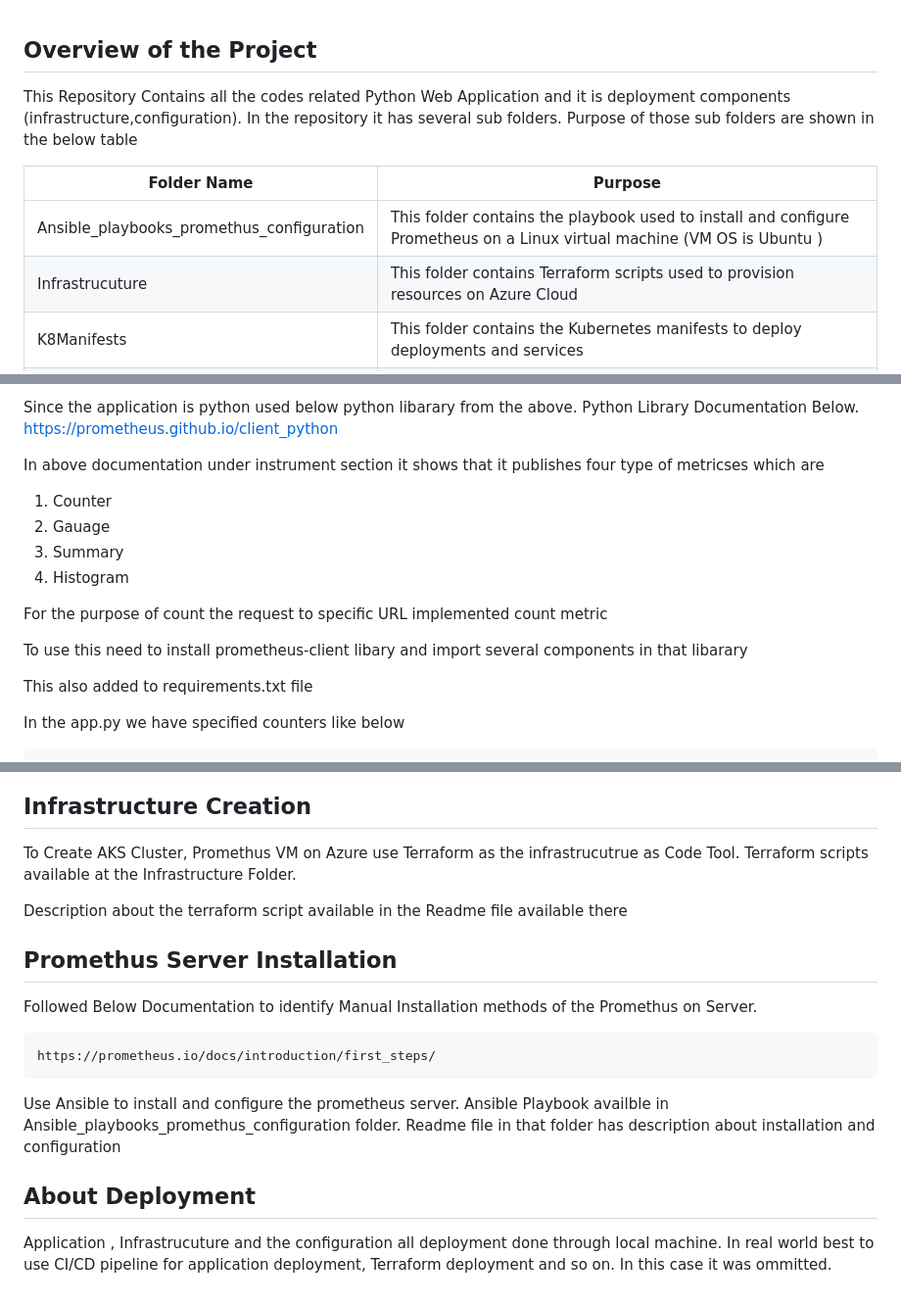
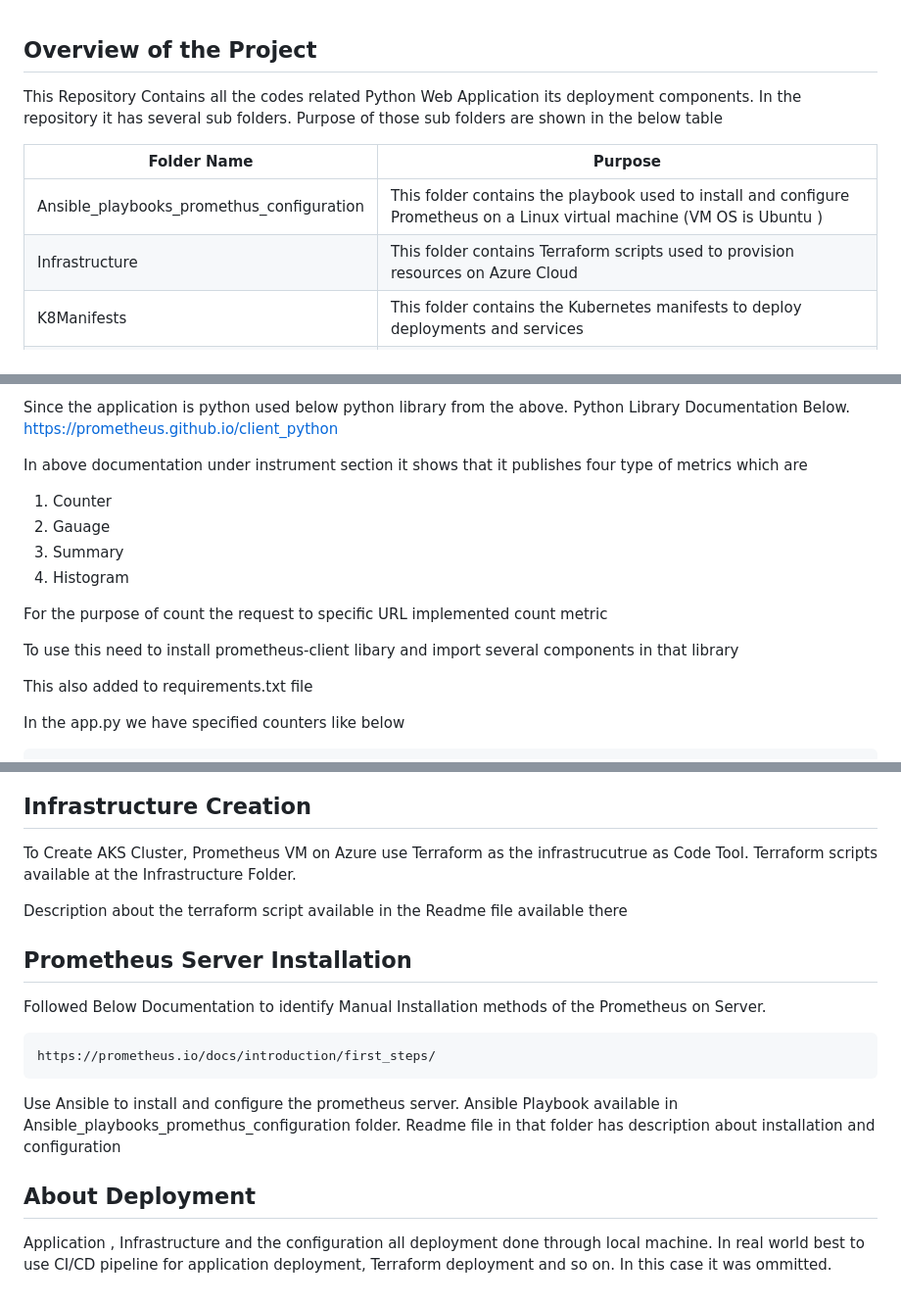
Before and after one commit to roshanthamalaka/assignment_pyapp_ac, a Markdown page: Readme.md, 3 parts joined by grey strips. Shown: that part at 98% size. Rendered like a GitHub page.

```diff
--- a/Readme.md
+++ b/Readme.md
@@ -1,11 +1,11 @@
 ## Overview of the Project
 
-This Repository Contains all the codes related Python Web Application and  it is deployment components (infrastructure,configuration). In the repository it has several sub folders. Purpose of those sub folders are shown in the below table
+This Repository Contains all the codes related Python Web Application its deployment components. In the repository it has several sub folders. Purpose of those sub folders are shown in the below table
 
 | Folder Name                             | Purpose                                                                                                                    |
 |----------------------------------------|----------------------------------------------------------------------------------------------------------------------------|
 | Ansible_playbooks_promethus_configuration | This folder contains the playbook used to install and configure Prometheus on a Linux virtual machine (VM OS is Ubuntu )    |
-| Infrastrucuture                         | This folder contains Terraform scripts used to provision resources on Azure Cloud                                          |
+| Infrastructure                         | This folder contains Terraform scripts used to provision resources on Azure Cloud                                          |
 | K8Manifests                             | This folder contains the Kubernetes manifests to deploy deployments and services                                            |
 | static and templates                    | This folder contains static content (e.g., images) and templates (e.g., HTML) used by the Python web application           |
 
@@ -92,9 +92,9 @@ According to promethus official documentation depending on the language has diff
     https://prometheus.io/docs/instrumenting/clientlibs/
 
-Since the application is python used below python libarary from the above. Python Library Documentation Below.
+Since the application is python used below python library from the above. Python Library Documentation Below.
     https://prometheus.github.io/client_python
 
-In above documentation under instrument section it shows that it publishes four type of metricses which are
+In above documentation under instrument section it shows that it publishes four type of metrics which are
 1. Counter
 2. Gauage
 3. Summary
@@ -102,7 +102,7 @@ In above documentation under instrument section it shows that it publishes four
 
 For the purpose of count the request to specific URL implemented count metric
 
-To use this need to install prometheus-client libary and import several components in that libarary
+To use this need to install prometheus-client libary and import several components in that library
 
 This also added to requirements.txt file
 
@@ -178,19 +178,19 @@ Request to Colombo URL Visualize From Prometheus
 
 ## Infrastructure Creation
 
-To Create AKS Cluster, Promethus VM on Azure use Terraform as the infrastrucutrue as Code Tool. Terraform scripts available at the Infrastructure Folder.
+To Create AKS Cluster, Prometheus VM on Azure use Terraform as the infrastrucutrue as Code Tool. Terraform scripts available at the Infrastructure Folder.
 
  Description about the terraform script available in the Readme file available there
 
-## Promethus Server Installation
+## Prometheus Server Installation
 
-Followed Below Documentation to identify Manual Installation methods of the Promethus on Server.
+Followed Below Documentation to identify Manual Installation methods of the Prometheus on Server.
 
     https://prometheus.io/docs/introduction/first_steps/
 
- Use Ansible to install and configure the prometheus server. Ansible Playbook availble in Ansible_playbooks_promethus_configuration folder.
+ Use Ansible to install and configure the prometheus server. Ansible Playbook available in Ansible_playbooks_promethus_configuration folder.
  Readme file in that folder has description about  installation and configuration
 
  ## About Deployment
 
- Application , Infrastrucuture and the configuration all deployment done through local machine. In real world best to use CI/CD pipeline for application deployment, Terraform deployment and so on. In this case it was ommitted.
+ Application , Infrastructure and the configuration all deployment done through local machine. In real world best to use CI/CD pipeline for application deployment, Terraform deployment and so on. In this case it was ommitted.
```
Also changed, not shown: other parts of Readme.md (+19 -19 lines).
